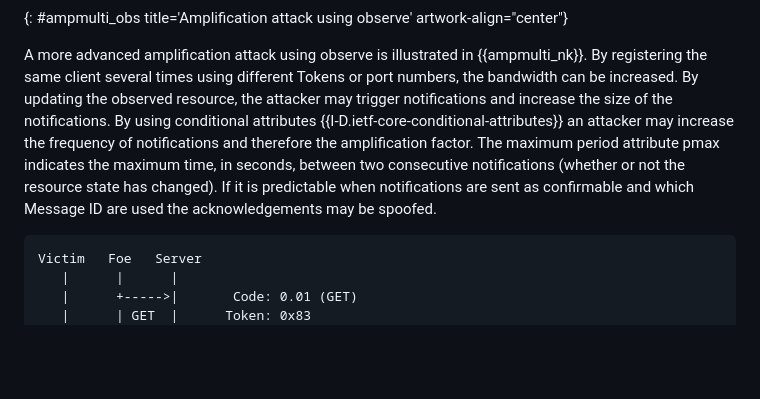
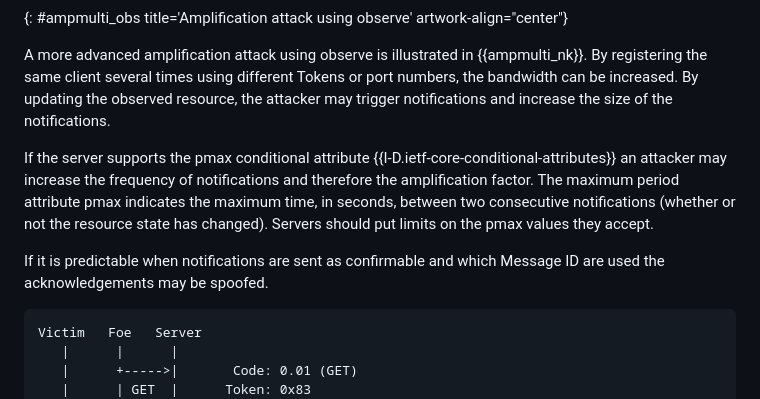
Before and after one commit to t2trg/t2trg-amplification-attacks, a Markdown page: draft-irtf-t2trg-amplification-attacks.md, the part around the change. Drawn GitHub-style; blank space fills up the shorter version.

Commit message:
Update draft-irtf-t2trg-amplification-attacks.md
#3

```diff
--- a/draft-irtf-t2trg-amplification-attacks.md
+++ b/draft-irtf-t2trg-amplification-attacks.md
@@ -239,12 +239,15 @@ Victim   Foe   Server
 A more advanced amplification attack using observe is illustrated in
 {{ampmulti_nk}}. By registering the same client several times using different Tokens or port numbers,
 the bandwidth can be increased. By updating the observed resource, the attacker
-may trigger notifications and increase the size of the notifications. By using
-conditional attributes {{I-D.ietf-core-conditional-attributes}} an attacker may increase the frequency of
-notifications and therefore the amplification factor. The maximum period attribute pmax
+may trigger notifications and increase the size of the notifications.
+
+If the server supports the pmax conditional attribute {{I-D.ietf-core-conditional-attributes}} an attacker may
+increase the frequency of notifications and therefore the amplification factor. The maximum period attribute pmax
 indicates the maximum time, in seconds, between two consecutive notifications (whether or not the
-resource state has changed). If it is predictable when notifications
-are sent as confirmable and which Message ID are used the acknowledgements may be spoofed.
+resource state has changed). Servers should put limits on the pmax values they accept.
+
+If it is predictable when notifications are sent as confirmable and which Message ID
+are used the acknowledgements may be spoofed.
 
 ~~~~ aasvg
 Victim   Foe   Server
```
